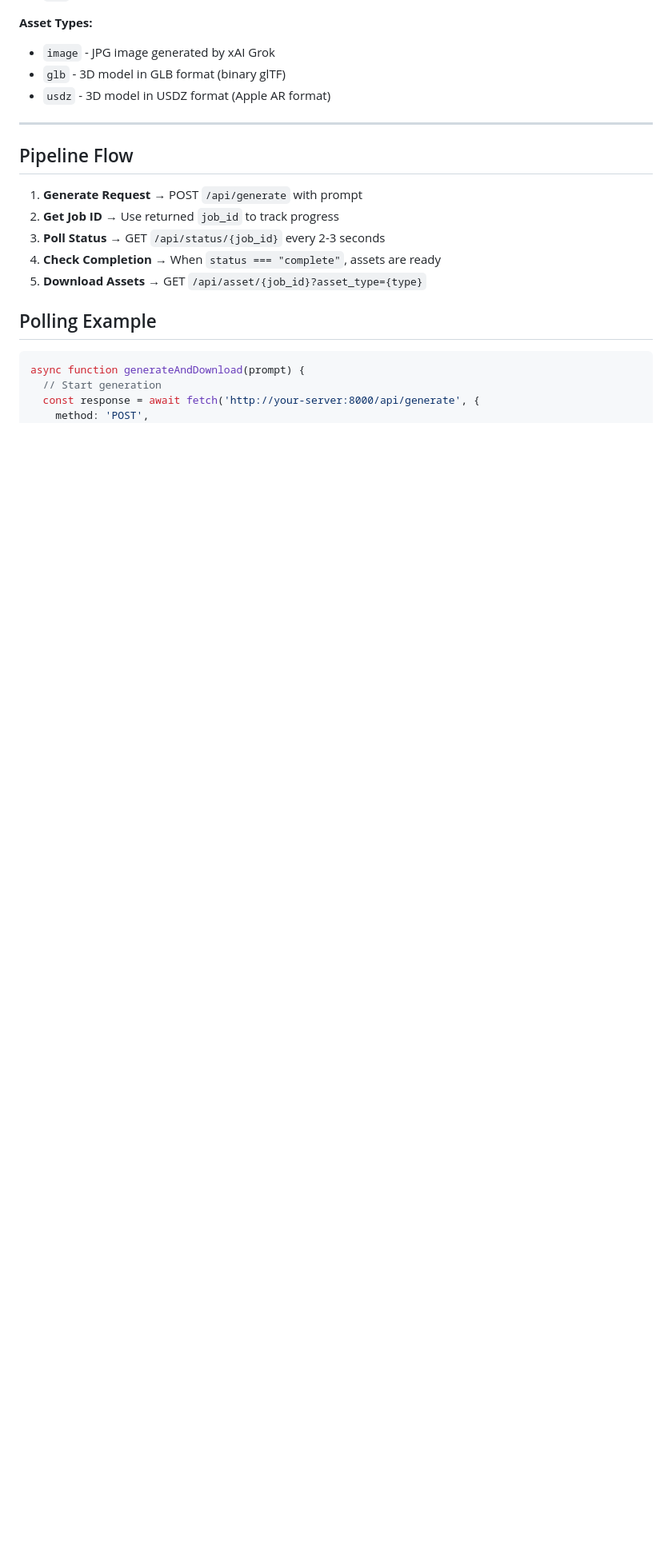
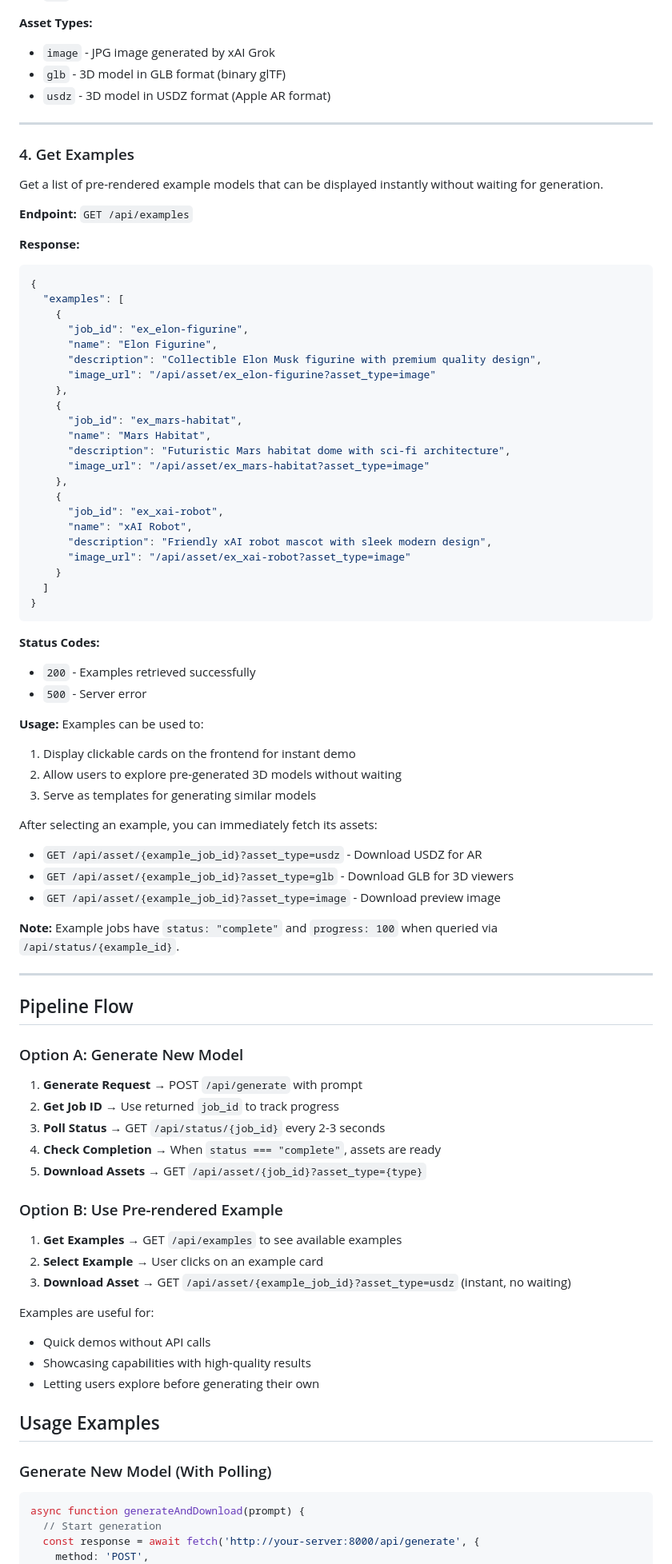
Before and after one commit to jukrebs/grok-ar-pipeline, a Markdown page: API.md, the part around one of its changes. Shown at 80% size. GitHub-like rendering; blank space fills up the shorter version.

Commit message:
Document new /api/examples endpoint in API.md
Added documentation for:
- GET /api/examples endpoint
- Example job IDs (ex_elon-figurine, ex_mars-habit, ex_xai-robot)
- Usage examples for displaying clickable example cards
- Updated pipeline flow to show example vs new generation paths

````diff
--- a/API.md
+++ b/API.md
@@ -138,7 +138,60 @@ GET /api/asset/6cb6d335?asset_type=image
 
 ---
 
+### 4. Get Examples
+
+Get a list of pre-rendered example models that can be displayed instantly without waiting for generation.
+
+**Endpoint:** `GET /api/examples`
+
+**Response:**
+```json
+{
+  "examples": [
+    {
+      "job_id": "ex_elon-figurine",
+      "name": "Elon Figurine",
+      "description": "Collectible Elon Musk figurine with premium quality design",
+      "image_url": "/api/asset/ex_elon-figurine?asset_type=image"
+    },
+    {
+      "job_id": "ex_mars-habitat",
+      "name": "Mars Habitat",
+      "description": "Futuristic Mars habitat dome with sci-fi architecture",
+      "image_url": "/api/asset/ex_mars-habitat?asset_type=image"
+    },
+    {
+      "job_id": "ex_xai-robot",
+      "name": "xAI Robot",
+      "description": "Friendly xAI robot mascot with sleek modern design",
+      "image_url": "/api/asset/ex_xai-robot?asset_type=image"
+    }
+  ]
+}
+```
+
+**Status Codes:**
+- `200` - Examples retrieved successfully
+- `500` - Server error
+
+**Usage:**
+Examples can be used to:
+1. Display clickable cards on the frontend for instant demo
+2. Allow users to explore pre-generated 3D models without waiting
+3. Serve as templates for generating similar models
+
+After selecting an example, you can immediately fetch its assets:
+- `GET /api/asset/{example_job_id}?asset_type=usdz` - Download USDZ for AR
+- `GET /api/asset/{example_job_id}?asset_type=glb` - Download GLB for 3D viewers
+- `GET /api/asset/{example_job_id}?asset_type=image` - Download preview image
+
+**Note:** Example jobs have `status: "complete"` and `progress: 100` when queried via `/api/status/{example_id}`.
+
+---
+
 ## Pipeline Flow
+
+### Option A: Generate New Model
 
 1. **Generate Request** → POST `/api/generate` with prompt
 2. **Get Job ID** → Use returned `job_id` to track progress
@@ -146,7 +199,20 @@ GET /api/asset/6cb6d335?asset_type=image
 4. **Check Completion** → When `status === "complete"`, assets are ready
 5. **Download Assets** → GET `/api/asset/{job_id}?asset_type={type}`
 
-## Polling Example
+### Option B: Use Pre-rendered Example
+
+1. **Get Examples** → GET `/api/examples` to see available examples
+2. **Select Example** → User clicks on an example card
+3. **Download Asset** → GET `/api/asset/{example_job_id}?asset_type=usdz` (instant, no waiting)
+
+Examples are useful for:
+- Quick demos without API calls
+- Showcasing capabilities with high-quality results
+- Letting users explore before generating their own
+
+## Usage Examples
+
+### Generate New Model (With Polling)
 
 ```javascript
 async function generateAndDownload(prompt) {
````
Also changed, not shown: other parts of API.md (+27 -0 lines).
